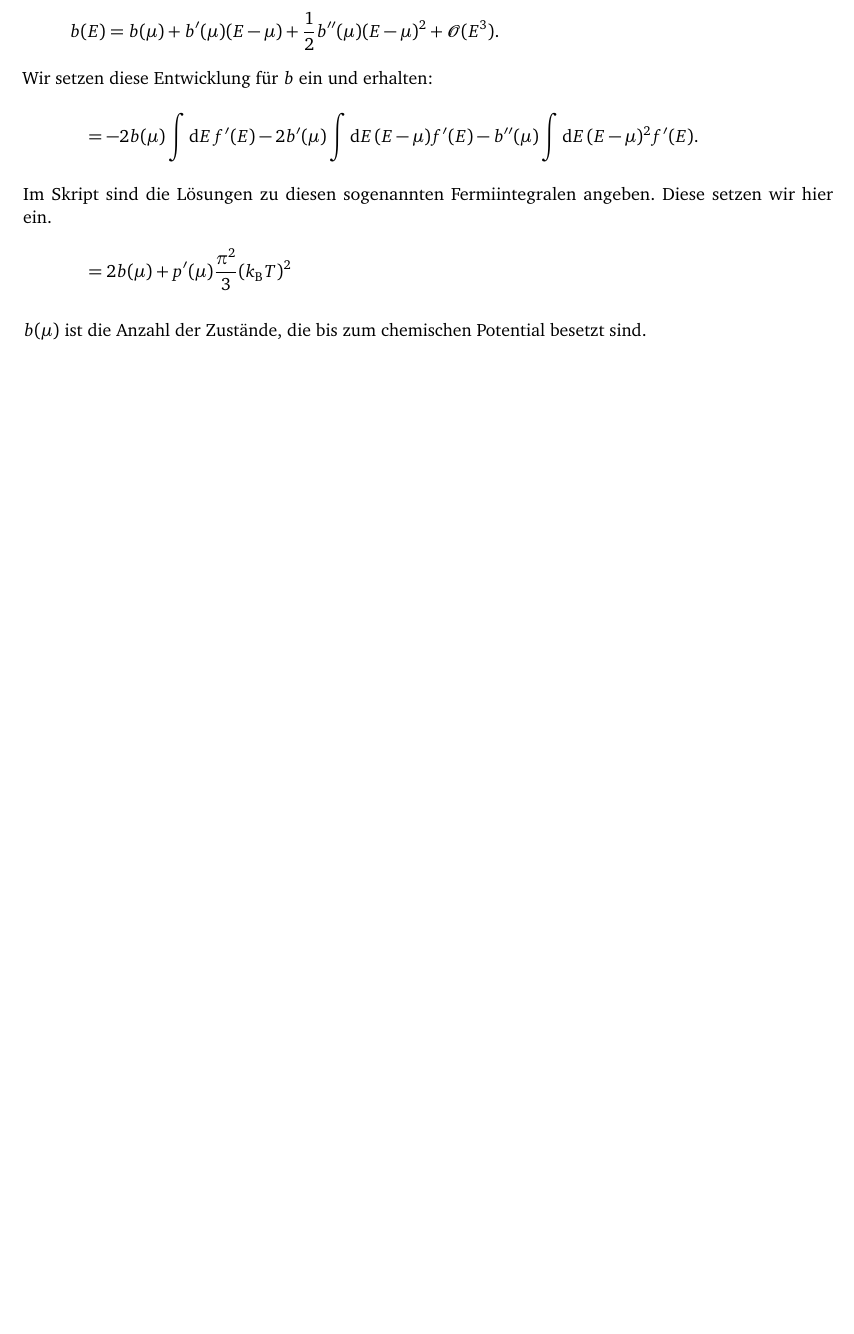
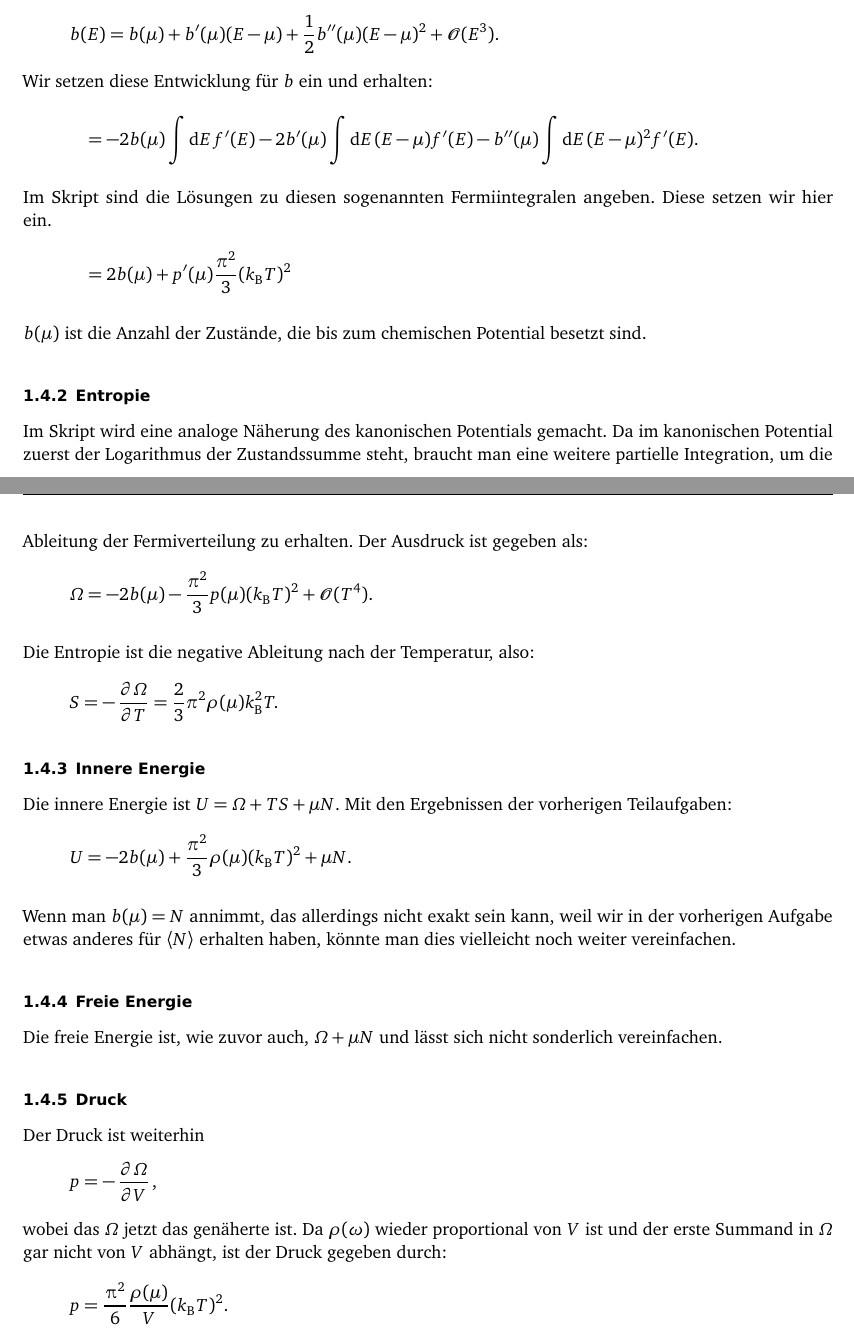
Before and after one commit to martin-ueding/physik521-Zettel, a LaTeX document (physik521-09.tex): part of page 5 of 5 before the commit and two parts of pages 5 and 6 of 6 after it, the two joined at a grey line, cut so that both start at the same text, the shorter picture padded with empty space. Compiled offline with pdfLaTeX; an older LaTeX class or package is replaced by its successor.

Commit message:
1.4 fertig

```diff
--- a/physik521-09.tex
+++ b/physik521-09.tex
@@ -219,6 +219,51 @@ Fermiverteilung jenseits des chemischen Potentials annähernd konstant ist.
 $b(\mu)$ ist die Anzahl der Zustände, die bis zum chemischen Potential besetzt
 sind.
 
+\subsubsection{Entropie}
+
+Im Skript wird eine analoge Näherung des kanonischen Potentials gemacht. Da im
+kanonischen Potential zuerst der Logarithmus der Zustandssumme steht, braucht
+man eine weitere partielle Integration, um die Ableitung der Fermiverteilung
+zu erhalten. Der Ausdruck ist gegeben als:
+\[
+    \Omega = -2 b(\mu) - \frac{\pi^2}3 p(\mu) (\kB T)^2 + \mathcal O(T^4).
+\]
+
+Die Entropie ist die negative Ableitung nach der Temperatur, also:
+\[
+    S = - \dpd \Omega T = \frac 23 \pi^2 \rho(\mu) \kB^2 T.
+\]
+
+\subsubsection{Innere Energie}
+
+Die innere Energie ist $U = \Omega + TS + \mu N$. Mit den Ergebnissen der
+vorherigen Teilaufgaben:
+\[
+    U = - 2 b(\mu) + \frac{\pi^2}3 \rho(\mu) (\kB T)^2 + \mu N.
+\]
+
+Wenn man $b(\mu) = N$ annimmt, das allerdings nicht exakt sein kann, weil wir
+in der vorherigen Aufgabe etwas anderes für $\bracket N$ erhalten haben,
+könnte man dies vielleicht noch weiter vereinfachen.
+
+\subsubsection{Freie Energie}
+
+Die freie Energie ist, wie zuvor auch, $\Omega + \mu N$ und lässt sich nicht
+sonderlich vereinfachen.
+
+\subsubsection{Druck}
+
+Der Druck ist weiterhin
+\[
+    p = - \dpd \Omega V,
+\]
+wobei das $\Omega$ jetzt das genäherte ist. Da $\rho(\omega)$ wieder
+proportional von $V$ ist und der erste Summand in $\Omega$ gar nicht von $V$
+abhängt, ist der Druck gegeben durch:
+\[
+    p = \frac{\piup^2}6 \frac{\rho(\mu)}V (\kB T)^2.
+\]
+
 \IfFileExists{\bibliographyfile}{
     \printbibliography
 }{}
```
